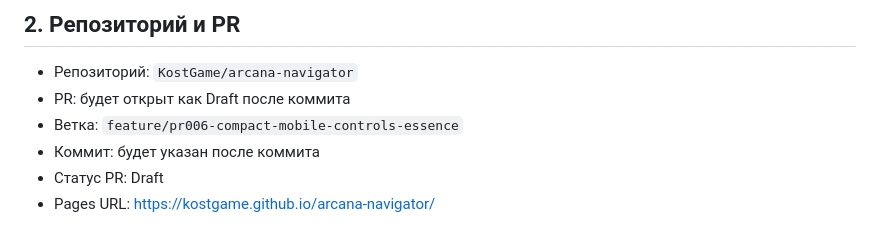
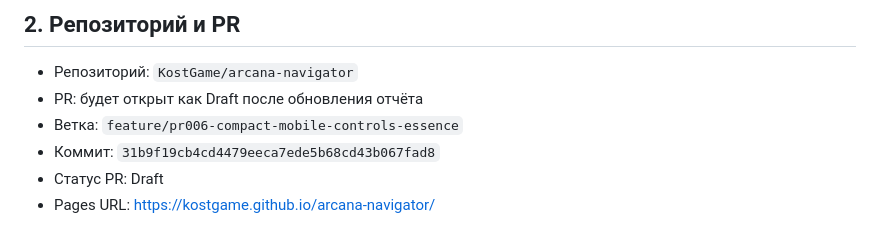
Before and after one commit to KostGame/arcana-navigator, a Markdown page: docs/agent-reports/PR-006.md, the part around the change. GitHub-like rendering.

Commit message:
Update PR-006 report commit reference

```diff
--- a/docs/agent-reports/PR-006.md
+++ b/docs/agent-reports/PR-006.md
@@ -7,9 +7,9 @@
 ## 2. Репозиторий и PR
 
 - Репозиторий: `KostGame/arcana-navigator`
-- PR: будет открыт как Draft после коммита
+- PR: будет открыт как Draft после обновления отчёта
 - Ветка: `feature/pr006-compact-mobile-controls-essence`
-- Коммит: будет указан после коммита
+- Коммит: `31b9f19cb4cd4479eeca7ede5b68cd43b067fad8`
 - Статус PR: Draft
 - Pages URL: https://kostgame.github.io/arcana-navigator/
 
```
